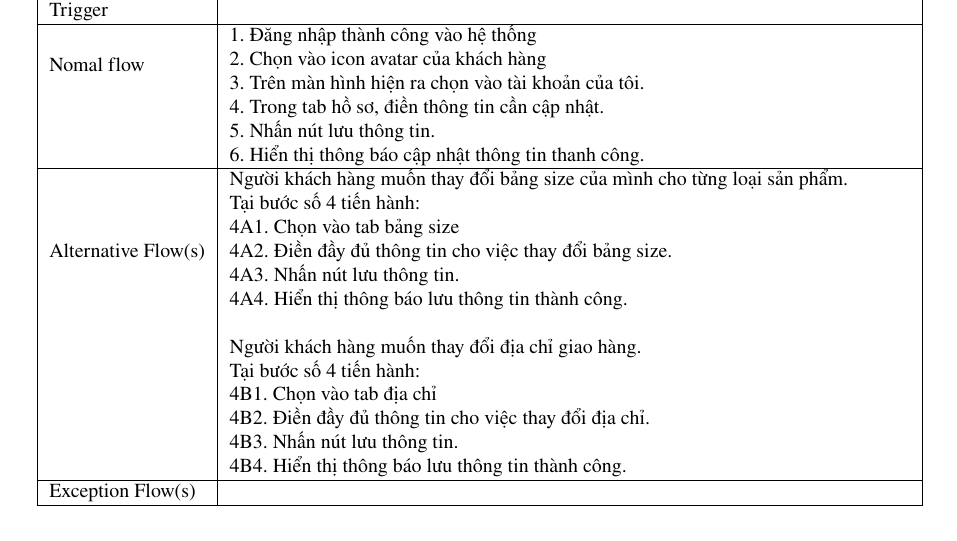
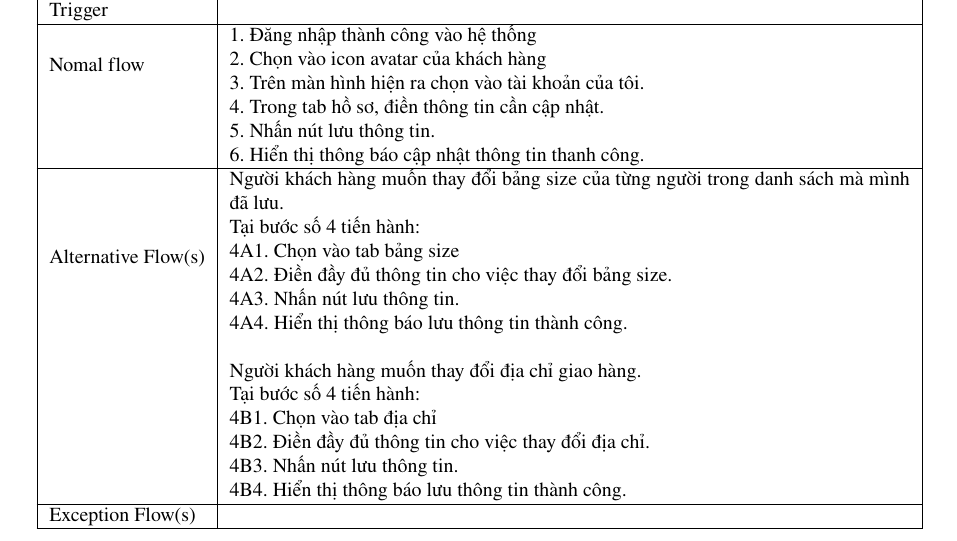
Before and after one commit to maiphuongbrt9a1/be-ecomerce-shop, a LaTeX document (Final-Report/HK251-DACN-ECOMMERCE-SHOP-WEBSITE/main.tex, which reads Final-Report/HK251-DACN-ECOMMERCE-SHOP-WEBSITE/Contents/PhanTichHeThong.tex): part of page 47 of 108, cut so that both start at the same text. Compiled offline with pdfLaTeX.

Commit message:
update: fix english grammar and words errors and fix content in update user information usecase table

```diff
--- a/Final-Report/HK251-DACN-ECOMMERCE-SHOP-WEBSITE/Contents/PhanTichHeThong.tex
+++ b/Final-Report/HK251-DACN-ECOMMERCE-SHOP-WEBSITE/Contents/PhanTichHeThong.tex
@@ -1857,7 +1857,7 @@ Bên trên cho thấy các usecase mà người khách hàng (customer) có th
     \\ \hline
     Alternative Flow(s) &
     \begin{tabular}[c]{@{}p{12cm}@{}}
-      Người khách hàng muốn thay đổi bảng size của mình cho từng loại sản phẩm. \\
+      Người khách hàng muốn thay đổi bảng size của từng người trong danh sách mà mình đã lưu. \\
       Tại bước số 4 tiến hành: \\
       4A1. Chọn vào tab bảng size \\
       4A2. Điền đầy đủ thông tin cho việc thay đổi bảng size. \\
```
